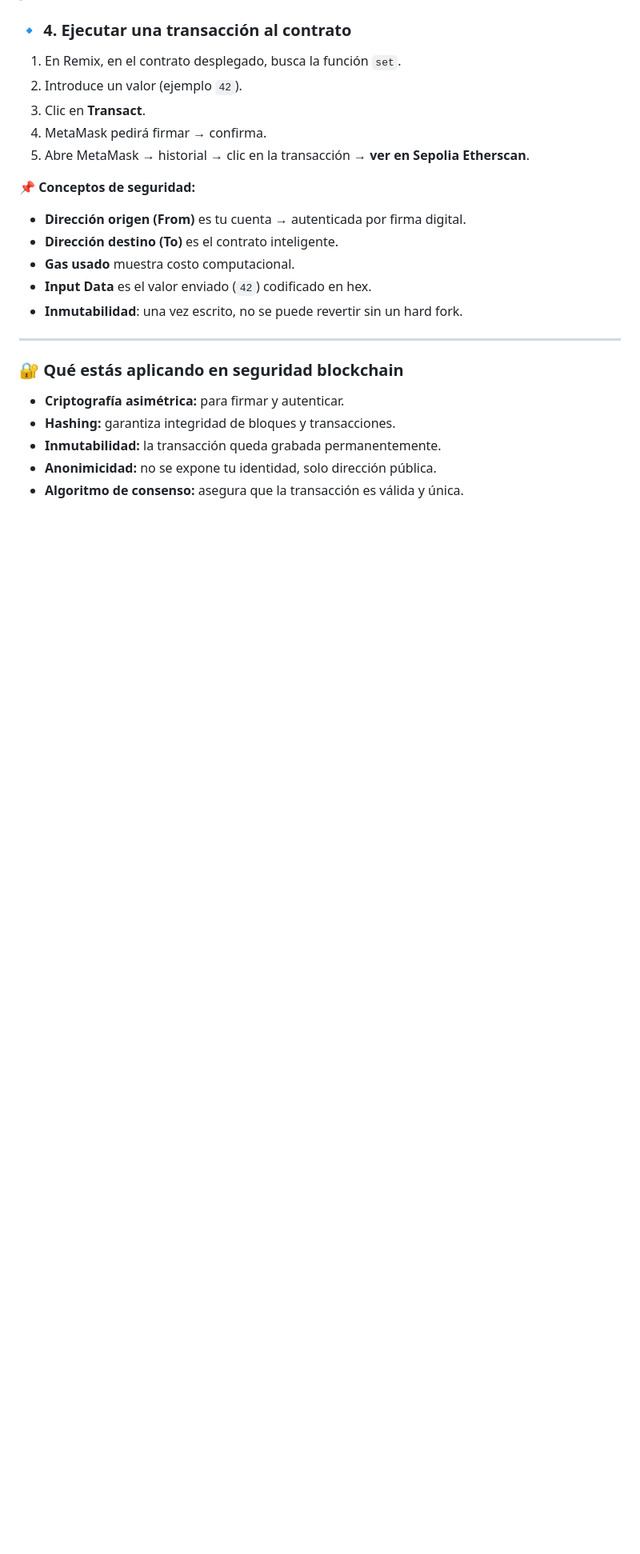
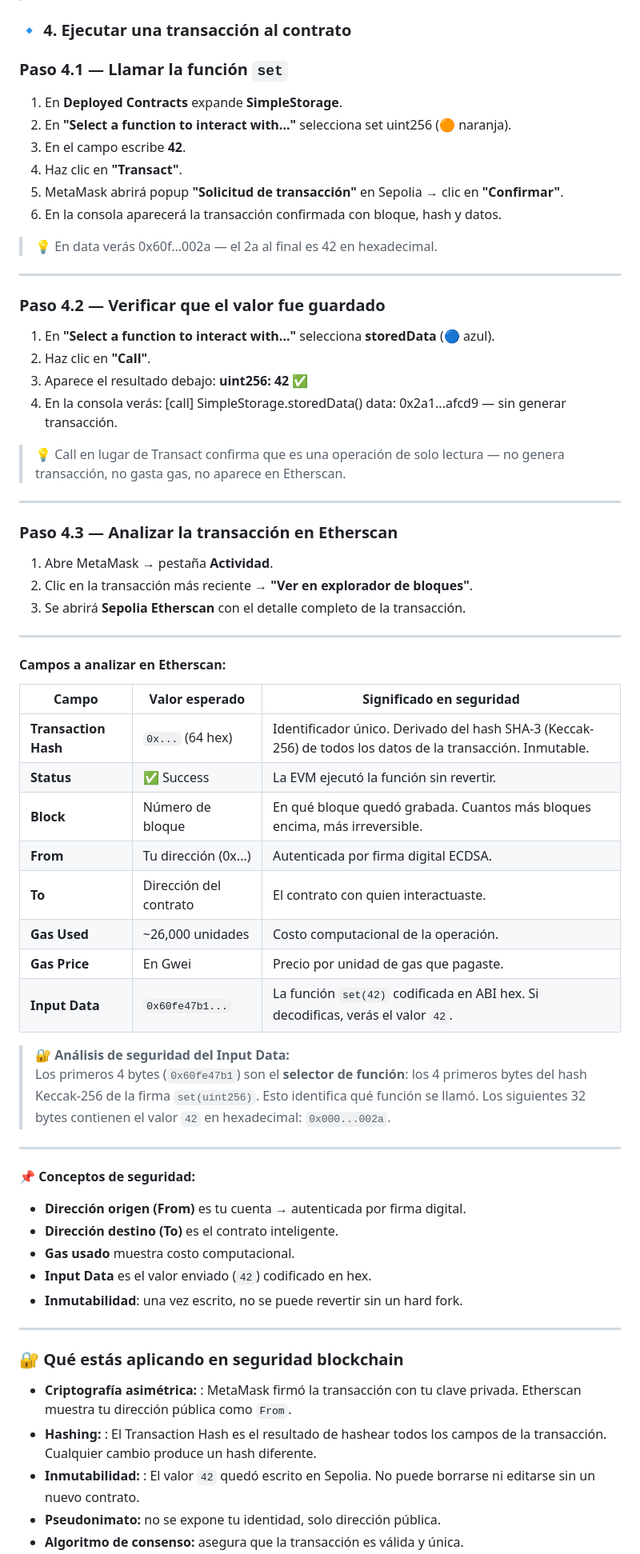
Before and after one commit to karlozkordova/blockchaintest, a Markdown page: Laboratorio2/02 Transacciones con REMIX.md, the part around one of its changes. Shown at 80% size. GitHub-like rendering; blank space fills up the shorter version.

Commit message:
Mejorar los pasos de ejecución y verificación de las transacciones.
Se han añadido pasos detallados para ejecutar y verificar una transacción en Remix, incluyendo conceptos de seguridad relacionados con las transacciones de blockchain.

```diff
--- a/Laboratorio2/02 Transacciones con REMIX.md
+++ b/Laboratorio2/02 Transacciones con REMIX.md
@@ -105,11 +105,55 @@ contract SimpleStorage {
 
 ### 🔹 4. Ejecutar una transacción al contrato
 
-1. En Remix, en el contrato desplegado, busca la función `set`.
-2. Introduce un valor (ejemplo `42`).
-3. Clic en **Transact**.
-4. MetaMask pedirá firmar → confirma.
-5. Abre MetaMask → historial → clic en la transacción → **ver en Sepolia Etherscan**.
+### Paso 4.1 — Llamar la función `set`
+
+1. En **Deployed Contracts** expande **SimpleStorage**.
+2. En **"Select a function to interact with..."** selecciona set uint256 (🟠 naranja).
+3. En el campo escribe **42**.
+4. Haz clic en **"Transact"**.
+5. MetaMask abrirá popup **"Solicitud de transacción"** en Sepolia → clic en **"Confirmar"**.
+6. En la consola aparecerá la transacción confirmada con bloque, hash y datos.
+
+> 💡 En data verás 0x60f...002a — el 2a al final es 42 en hexadecimal.
+
+---
+
+### Paso 4.2 — Verificar que el valor fue guardado
+
+1. En **"Select a function to interact with..."** selecciona **storedData** (🔵 azul).
+2. Haz clic en **"Call"**.
+3. Aparece el resultado debajo: **uint256: 42** ✅
+4. En la consola verás: [call] SimpleStorage.storedData() data: 0x2a1...afcd9 — sin generar transacción.
+
+> 💡 Call en lugar de Transact confirma que es una operación de solo lectura — no genera transacción, no gasta gas, no aparece en Etherscan.
+
+---
+
+### Paso 4.3 — Analizar la transacción en Etherscan
+
+1. Abre MetaMask → pestaña **Actividad**.
+2. Clic en la transacción más reciente → **"Ver en explorador de bloques"**.
+3. Se abrirá **Sepolia Etherscan** con el detalle completo de la transacción.
+
+---
+#### Campos a analizar en Etherscan:
+
+| Campo | Valor esperado | Significado en seguridad |
+|---|---|---|
+| **Transaction Hash** | `0x...` (64 hex) | Identificador único. Derivado del hash SHA-3 (Keccak-256) de todos los datos de la transacción. Inmutable. |
+| **Status** | ✅ Success | La EVM ejecutó la función sin revertir. |
+| **Block** | Número de bloque | En qué bloque quedó grabada. Cuantos más bloques encima, más irreversible. |
+| **From** | Tu dirección (0x...) | Autenticada por firma digital ECDSA. |
+| **To** | Dirección del contrato | El contrato con quien interactuaste. |
+| **Gas Used** | ~26,000 unidades | Costo computacional de la operación. |
+| **Gas Price** | En Gwei | Precio por unidad de gas que pagaste. |
+| **Input Data** | `0x60fe47b1...` | La función `set(42)` codificada en ABI hex. Si decodificas, verás el valor `42`. |
+
+> 🔐 **Análisis de seguridad del Input Data:**
+> Los primeros 4 bytes (`0x60fe47b1`) son el **selector de función**: los 4 primeros bytes del hash Keccak-256 de la firma `set(uint256)`. Esto identifica qué función se llamó. Los siguientes 32 bytes contienen el valor `42` en hexadecimal: `0x000...002a`.
+
+---
+
 
 📌 **Conceptos de seguridad:**
 - **Dirección origen (From)** es tu cuenta → autenticada por firma digital.
@@ -122,8 +166,8 @@ contract SimpleStorage {
 
 ### 🔐 Qué estás aplicando en seguridad blockchain
 
-- **Criptografía asimétrica:** para firmar y autenticar.
-- **Hashing:** garantiza integridad de bloques y transacciones.
-- **Inmutabilidad:** la transacción queda grabada permanentemente.
-- **Anonimicidad:** no se expone tu identidad, solo dirección pública.
+- **Criptografía asimétrica:** : MetaMask firmó la transacción con tu clave privada. Etherscan muestra tu dirección pública como `From`.
+- **Hashing:** : El Transaction Hash es el resultado de hashear todos los campos de la transacción. Cualquier cambio produce un hash diferente.
+- **Inmutabilidad:** : El valor `42` quedó escrito en Sepolia. No puede borrarse ni editarse sin un nuevo contrato.
+- **Pseudonimato:** no se expone tu identidad, solo dirección pública.
 - **Algoritmo de consenso:** asegura que la transacción es válida y única.
```
Also changed, not shown: other parts of Laboratorio2/02 Transacciones con REMIX.md (+3 -0 lines).
